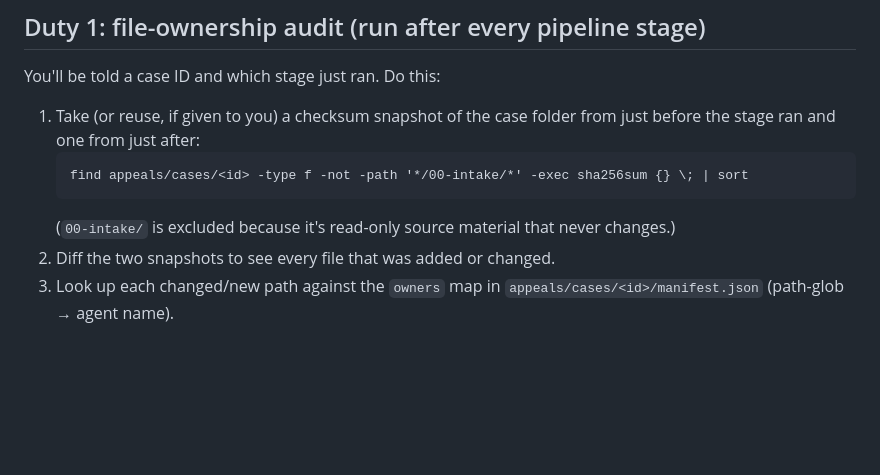
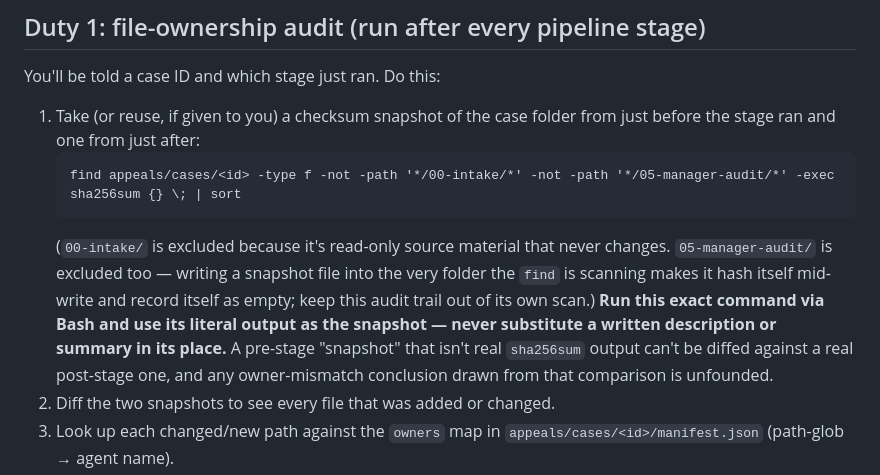
Before and after one commit to dcknowles04/Agent-Testing, a Markdown page: .claude/agents/appeals-manager.md, the part around the change. GitHub-like rendering; blank space fills up the shorter version.

Commit message:
Fix two snapshot-mechanics bugs in the ownership-audit Duty 1
Found while correcting the Khurana case's false-positive stage-1 audit:
1. The snapshot command didn't exclude 05-manager-audit/ itself, so writing the
   snapshot file into that folder let it hash itself mid-write and record itself
   as empty. Excluded now, same rationale as the existing 00-intake/ exclusion.
2. The first audit pass wrote a descriptive pre-stage snapshot instead of running
   the literal sha256sum command, which isn't diffable against a real post-stage
   snapshot. Now explicit: run the exact command, never summarize in its place.

````diff
--- a/.claude/agents/appeals-manager.md
+++ b/.claude/agents/appeals-manager.md
@@ -19,9 +19,16 @@ You'll be told a case ID and which stage just ran. Do this:
 1. Take (or reuse, if given to you) a checksum snapshot of the case folder from just
    before the stage ran and one from just after:
    ```
-   find appeals/cases/<id> -type f -not -path '*/00-intake/*' -exec sha256sum {} \; | sort
+   find appeals/cases/<id> -type f -not -path '*/00-intake/*' -not -path '*/05-manager-audit/*' -exec sha256sum {} \; | sort
    ```
-   (`00-intake/` is excluded because it's read-only source material that never changes.)
+   (`00-intake/` is excluded because it's read-only source material that never changes.
+   `05-manager-audit/` is excluded too — writing a snapshot file into the very folder
+   the `find` is scanning makes it hash itself mid-write and record itself as empty;
+   keep this audit trail out of its own scan.) **Run this exact command via Bash and
+   use its literal output as the snapshot — never substitute a written description or
+   summary in its place.** A pre-stage "snapshot" that isn't real `sha256sum` output
+   can't be diffed against a real post-stage one, and any owner-mismatch conclusion
+   drawn from that comparison is unfounded.
 2. Diff the two snapshots to see every file that was added or changed.
 3. Look up each changed/new path against the `owners` map in
    `appeals/cases/<id>/manifest.json` (path-glob → agent name).
````
